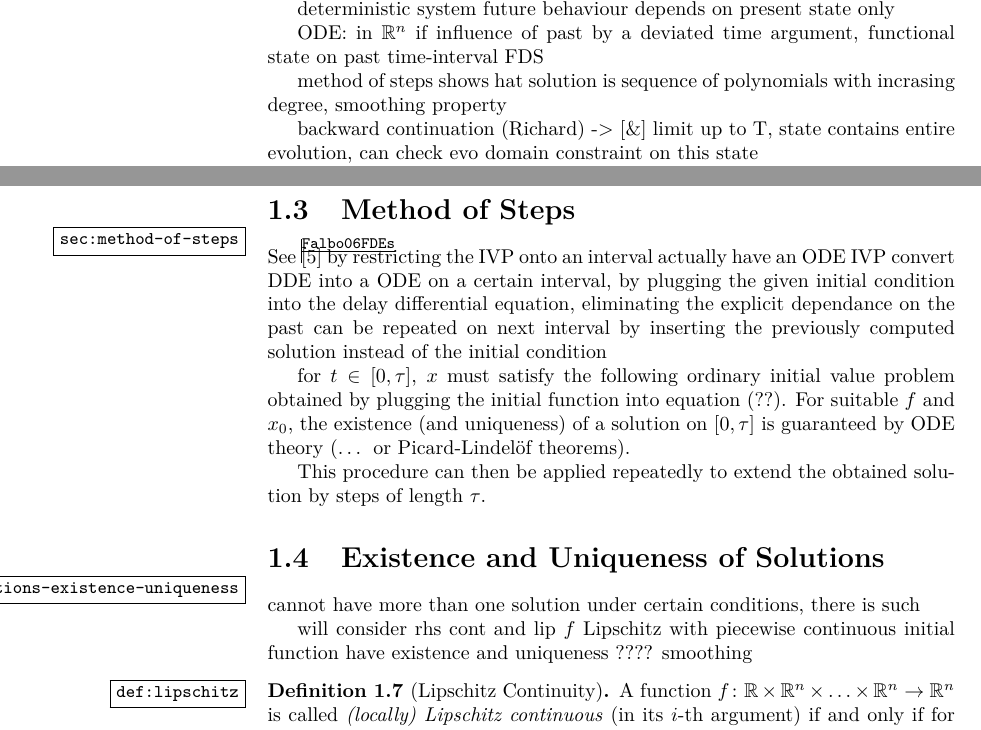
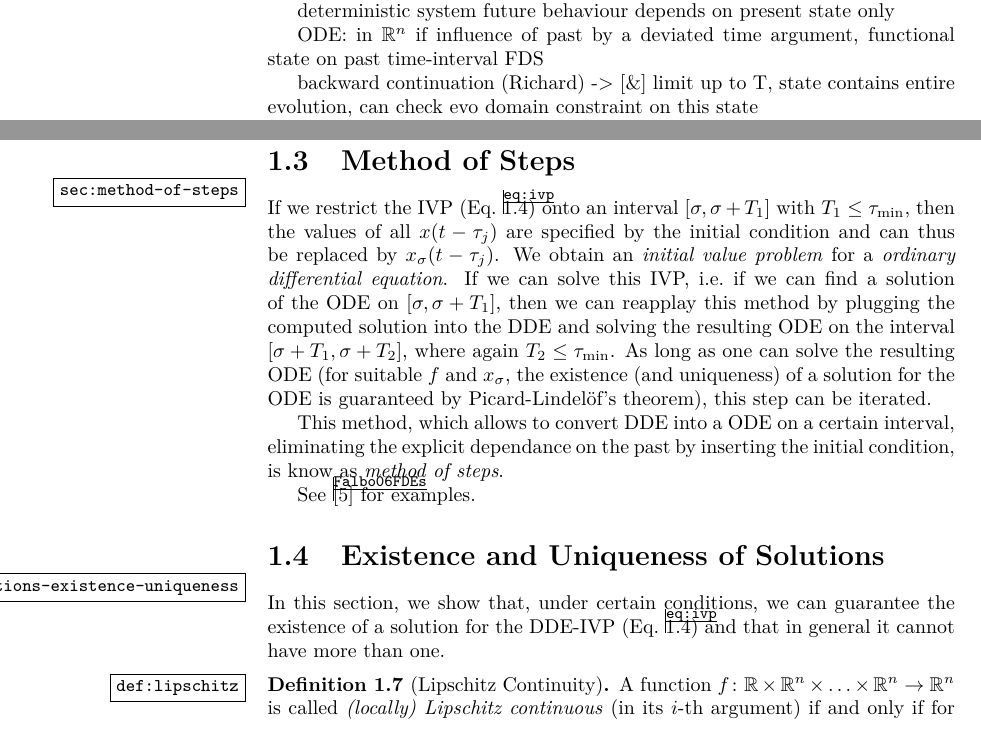
Before and after one commit to losahlmann/Forschungspraktikum, a LaTeX document (Report.tex, which reads delay-differential-equations.tex): two parts of pages 3 and 7 of 41, joined at a grey line, cut so that both start at the same text. Compiled offline with pdfLaTeX.

Commit message:
Text for Method of Steps.

```diff
--- a/delay-differential-equations.tex
+++ b/delay-differential-equations.tex
@@ -9,8 +9,7 @@ ODE: in $\R^n$
 if influence of past by a deviated time argument, functional state on past time-interval
 FDS
 
-method of steps shows hat solution is sequence of polynomials
-with incrasing degree, smoothing property
+
 
 backward continuation (Richard) -> [\&] limit up to T, state contains entire evolution, can check evo domain constraint on this state
 
@@ -256,28 +255,25 @@ see \cite{Bellen13NumericalDDEs}
 \section{Method of Steps}
     \label{sec:method-of-steps}
 
-    See \cite{Falbo06FDEs}
-    by restricting the IVP onto an interval
-    actually have an ODE IVP
-    convert DDE into a ODE on a certain interval, by plugging the given initial condition into the delay differential equation, eliminating the explicit dependance on the past
-    can be repeated on next interval by inserting the previously computed solution instead of the initial condition
+    If we restrict the IVP (Eq.~\ref{eq:ivp}) onto an interval $\compactum{\tzero}{\tzero+T_1}$ with $T_1\leq\taumin$, then the values of all $x(t-\tau_j)$ are specified by the initial condition and can thus be replaced by $x_{\tzero}(t-\tau_j)$.
+    We obtain an \emph{initial value problem} for a \emph{ordinary differential equation}.
+    If we can solve this IVP, i.e.\ if we can find a solution of the ODE on $\compactum{\tzero}{\tzero+T_1}$, then we can reapplay this method by plugging the computed solution into the DDE and solving the resulting ODE on the interval $\compactum{\tzero+T_1}{\tzero+T_2}$, where again $T_2\leq\taumin$. As long as one can solve the resulting ODE (for suitable $f$ and $x_{\tzero}$, the existence (and uniqueness) of a solution for the ODE is guaranteed by Picard-Lindelöf's theorem), this step can be iterated.
 
-    for $t\in [0,\tau]$, $x$ must satisfy the following ordinary initial value problem obtained by plugging the initial function into equation (??). For suitable $f$ and $x_0$, the existence (and uniqueness) of a solution on $[0,\tau]$ is guaranteed by ODE theory (\ldots{} or Picard-Lindelöf theorems).
+    This method, which allows to convert DDE into a ODE on a certain interval, eliminating the explicit dependance on the past by inserting the initial condition, is know as \emph{method of steps}.
 
-    This procedure can then be applied repeatedly to extend the obtained solution by steps of length $\tau$.
+    See \cite{Falbo06FDEs} for examples.
 
-
-
+    % TODO: Why? It shows that solution is sequence of polynomials
+    % with incrasing degree, smoothing property
 
 
 \section{Existence and Uniqueness of Solutions}
     \label{solutions-existence-uniqueness}
 
-    cannot have more than one solution
-    under certain conditions, there is such
+    In this section, we show that, under certain conditions, we can guarantee the existence of a solution for the DDE-IVP (Eq.~\ref{eq:ivp}) and that in general it cannot have more than one.
 
-    will consider rhs cont and lip
-    $f$ Lipschitz with piecewise continuous initial function have existence and uniqueness ???? smoothing
+    % will consider rhs cont and lip
+    % $f$ Lipschitz with piecewise continuous initial function have existence and uniqueness ???? smoothing
 
     \begin{definition}[Lipschitz Continuity]\label{def:lipschitz}
         % similar to \cite{pruesswilke10GewDiffGl,Smith10IntroDDE}
```
